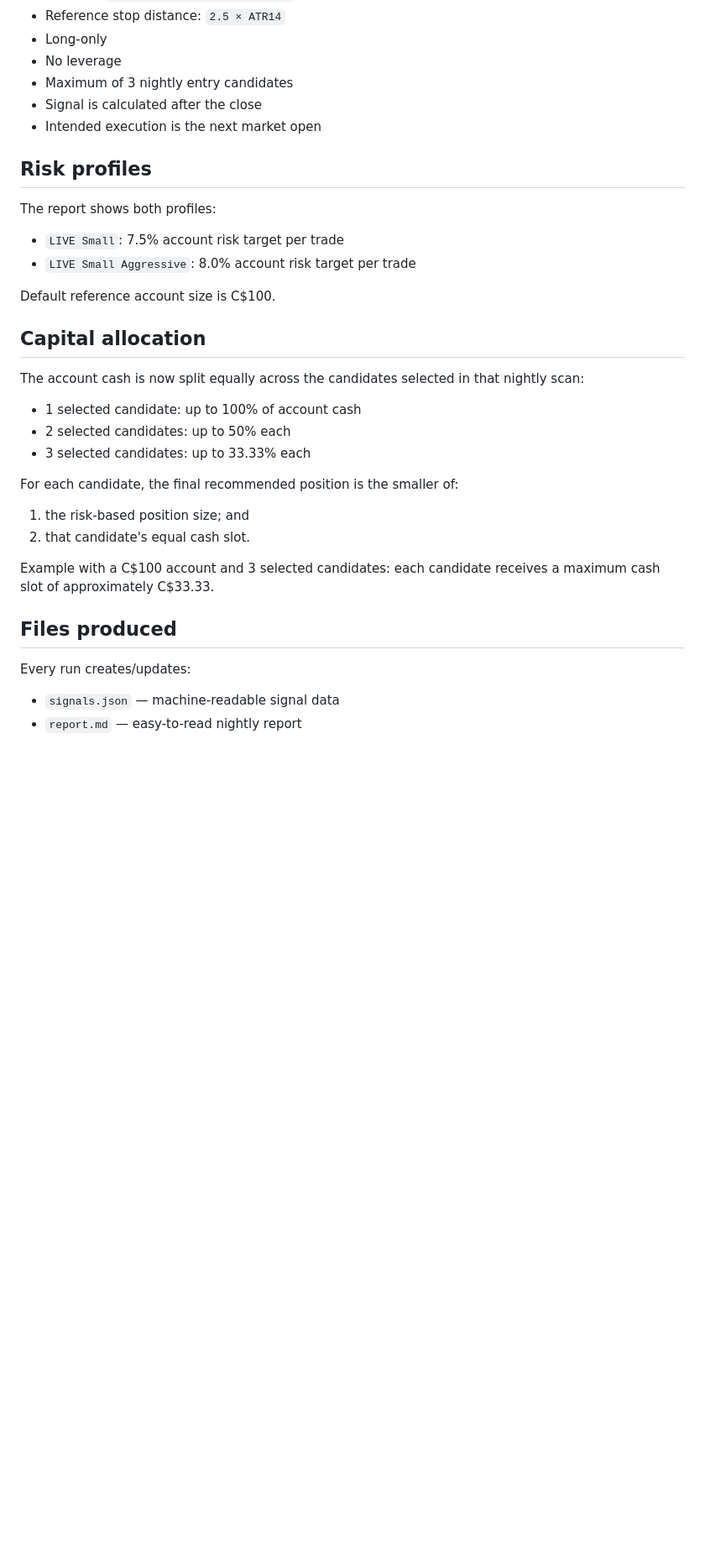
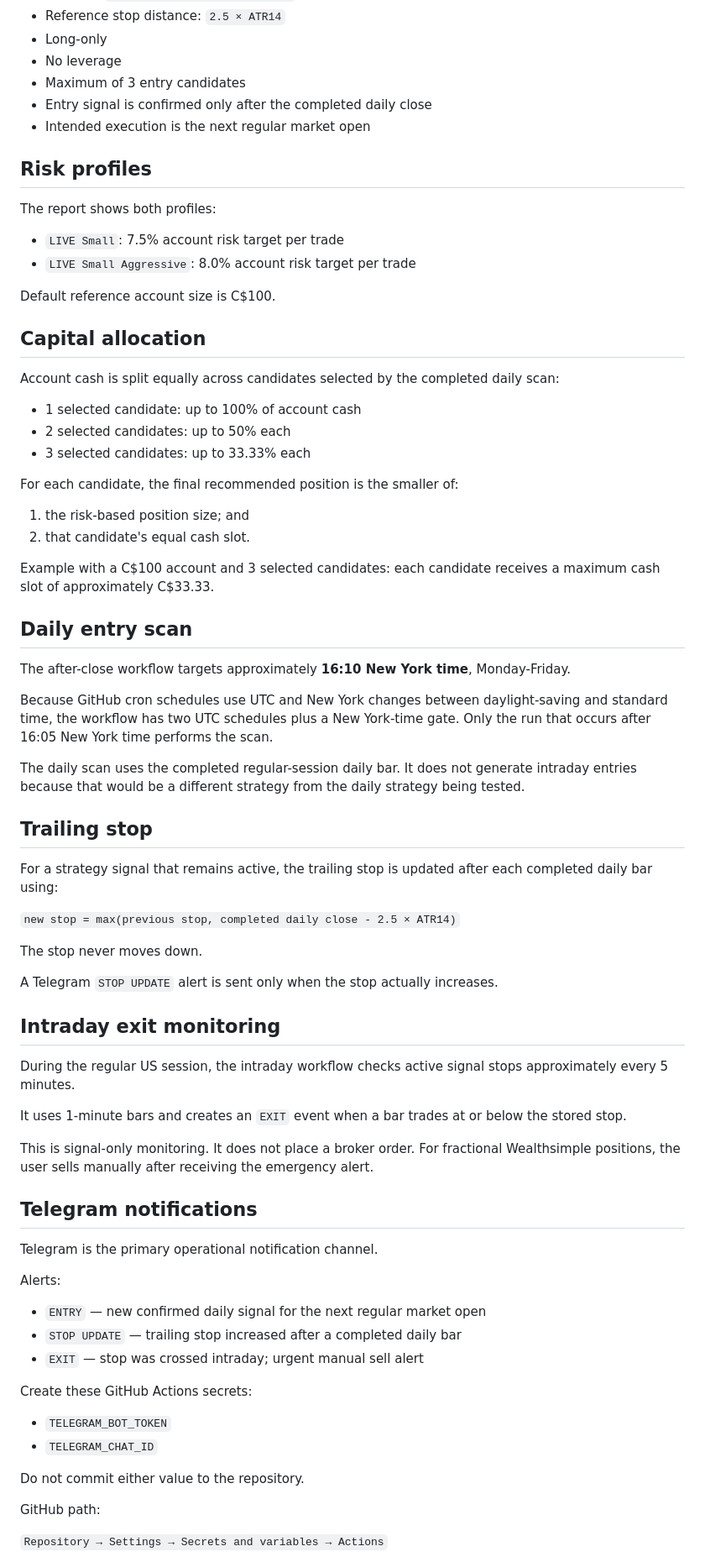
Before and after one commit to richettigr-star/Stock-Signals-Bot, a Markdown page: README.md, the part around one of its changes. Shown at 84% size. Drawn GitHub-style; blank space fills up the shorter version.

```diff
--- a/README.md
+++ b/README.md
@@ -38,9 +38,9 @@ Rules:
 - Reference stop distance: `2.5 × ATR14`
 - Long-only
 - No leverage
-- Maximum of 3 nightly entry candidates
-- Signal is calculated after the close
-- Intended execution is the next market open
+- Maximum of 3 entry candidates
+- Entry signal is confirmed only after the completed daily close
+- Intended execution is the next regular market open
 
 ## Risk profiles
 
@@ -53,7 +53,7 @@ Default reference account size is C$100.
 
 ## Capital allocation
 
-The account cash is now split equally across the candidates selected in that nightly scan:
+Account cash is split equally across candidates selected by the completed daily scan:
 
 - 1 selected candidate: up to 100% of account cash
 - 2 selected candidates: up to 50% each
@@ -66,9 +66,50 @@ For each candidate, the final recommended position is the smaller of:
 
 Example with a C$100 account and 3 selected candidates: each candidate receives a maximum cash slot of approximately C$33.33.
 
-## Files produced
+## Daily entry scan
 
-Every run creates/updates:
+The after-close workflow targets approximately **16:10 New York time**, Monday-Friday.
 
-- `signals.json` — machine-readable signal data
-- `report.md` — easy-to-read nightly report
+Because GitHub cron schedules use UTC and New York changes between daylight-saving and standard time, the workflow has two UTC schedules plus a New York-time gate. Only the run that occurs after 16:05 New York time performs the scan.
+
+The daily scan uses the completed regular-session daily bar. It does not generate intraday entries because that would be a different strategy from the daily strategy being tested.
+
+## Trailing stop
+
+For a strategy signal that remains active, the trailing stop is updated after each completed daily bar using:
+
+`new stop = max(previous stop, completed daily close - 2.5 × ATR14)`
+
+The stop never moves down.
+
+A Telegram `STOP UPDATE` alert is sent only when the stop actually increases.
+
+## Intraday exit monitoring
+
+During the regular US session, the intraday workflow checks active signal stops approximately every 5 minutes.
+
+It uses 1-minute bars and creates an `EXIT` event when a bar trades at or below the stored stop.
+
+This is signal-only monitoring. It does not place a broker order. For fractional Wealthsimple positions, the user sells manually after receiving the emergency alert.
+
+## Telegram notifications
+
+Telegram is the primary operational notification channel.
+
+Alerts:
+
+- `ENTRY` — new confirmed daily signal for the next regular market open
+- `STOP UPDATE` — trailing stop increased after a completed daily bar
+- `EXIT` — stop was crossed intraday; urgent manual sell alert
+
+Create these GitHub Actions secrets:
+
+- `TELEGRAM_BOT_TOKEN`
+- `TELEGRAM_CHAT_ID`
+
+Do not commit either value to the repository.
+
+GitHub path:
+
+`Repository → Settings → Secrets and variables → Actions`
+
```
Also changed, not shown: other parts of README.md (+26 -32 lines).
